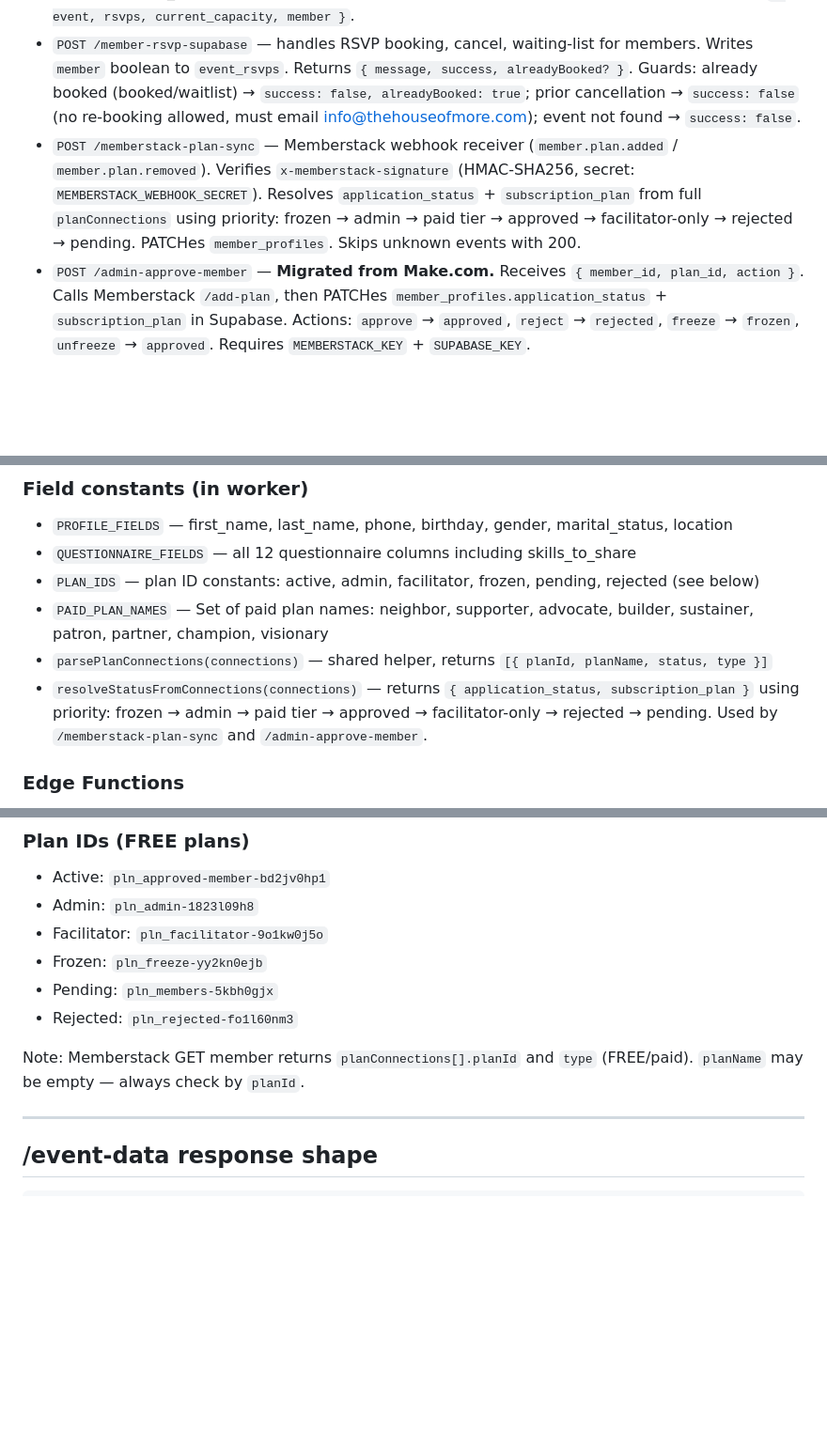
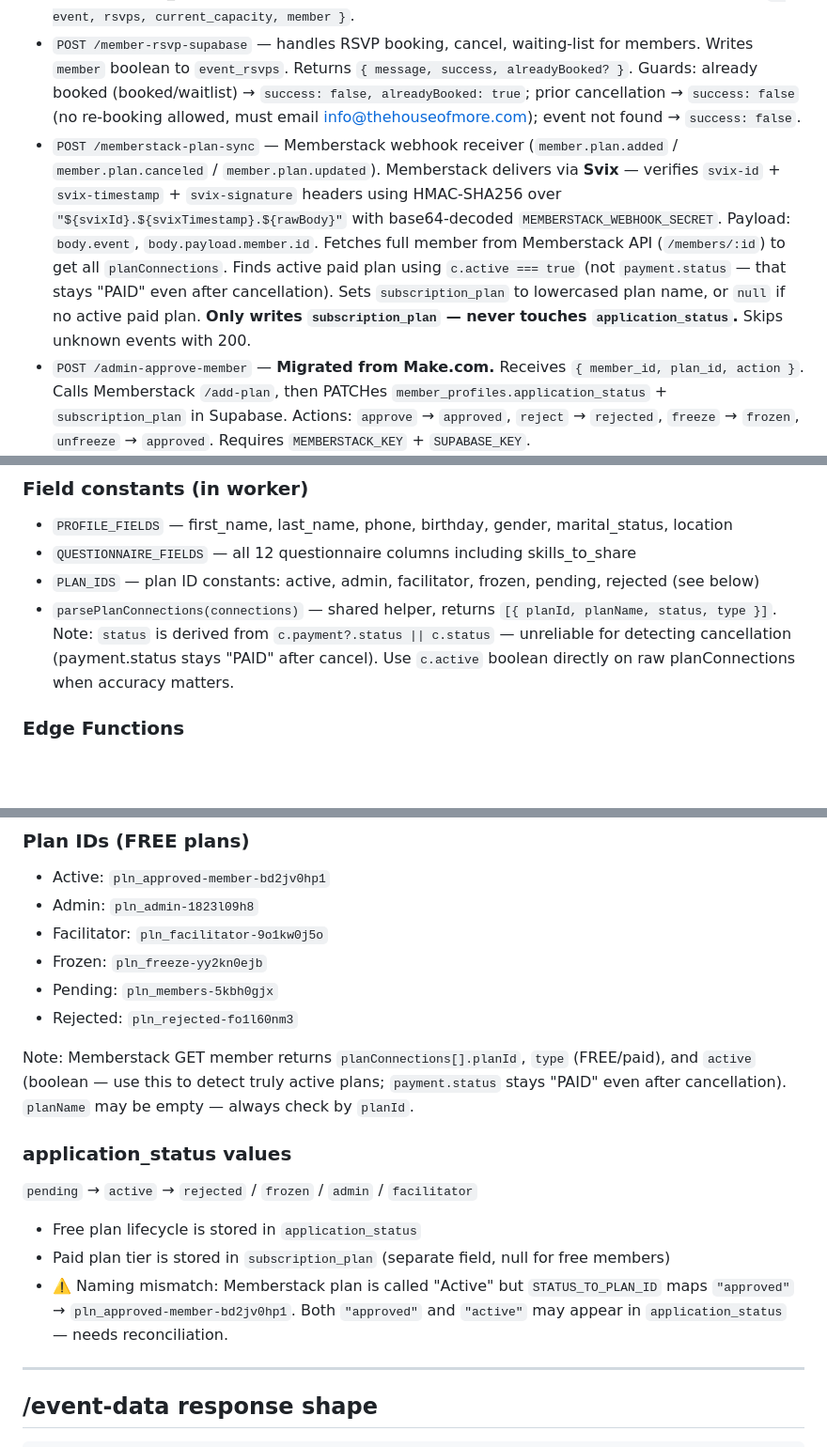
Before and after one commit to nico8a54/house-of-more-scripts, a Markdown page: CONTEXT.md, 3 parts joined by grey strips. Shown at 94% size. Rendered like a GitHub page; blank space fills up the shorter version.

Commit message:
Update CONTEXT.md — plan sync flow, Svix verification, subscription_plan architecture
Co-Authored-By: Claude Sonnet 4.6 <noreply@anthropic.com>

```diff
--- a/CONTEXT.md
+++ b/CONTEXT.md
@@ -54,7 +54,7 @@ CORS allowed origins: `https://www.thehouseofmore.com`, `https://thehouseofmore.
 - `POST /memberstack-add-plan` — called by Supabase DB webhook on `member_profiles` INSERT → adds `pln_members-5kbh0gjx` to member in Memberstack
 - `POST /event-data` — fetches event from `events_with_capacity` view by `event_slug` + member plan info from Memberstack in parallel. RSVPs (with embedded `member_profiles`: first_name, last_name, email, member_id) only fetched and returned if member has admin or facilitator plan. Returns `{ event, rsvps, current_capacity, member }`.
 - `POST /member-rsvp-supabase` — handles RSVP booking, cancel, waiting-list for members. Writes `member` boolean to `event_rsvps`. Returns `{ message, success, alreadyBooked? }`. Guards: already booked (booked/waitlist) → `success: false, alreadyBooked: true`; prior cancellation → `success: false` (no re-booking allowed, must email info@thehouseofmore.com); event not found → `success: false`.
-- `POST /memberstack-plan-sync` — Memberstack webhook receiver (`member.plan.added` / `member.plan.removed`). Verifies `x-memberstack-signature` (HMAC-SHA256, secret: `MEMBERSTACK_WEBHOOK_SECRET`). Resolves `application_status` + `subscription_plan` from full `planConnections` using priority: frozen → admin → paid tier → approved → facilitator-only → rejected → pending. PATCHes `member_profiles`. Skips unknown events with 200.
+- `POST /memberstack-plan-sync` — Memberstack webhook receiver (`member.plan.added` / `member.plan.canceled` / `member.plan.updated`). Memberstack delivers via **Svix** — verifies `svix-id` + `svix-timestamp` + `svix-signature` headers using HMAC-SHA256 over `"${svixId}.${svixTimestamp}.${rawBody}"` with base64-decoded `MEMBERSTACK_WEBHOOK_SECRET`. Payload: `body.event`, `body.payload.member.id`. Fetches full member from Memberstack API (`/members/:id`) to get all `planConnections`. Finds active paid plan using `c.active === true` (not `payment.status` — that stays "PAID" even after cancellation). Sets `subscription_plan` to lowercased plan name, or `null` if no active paid plan. **Only writes `subscription_plan` — never touches `application_status`.** Skips unknown events with 200.
 - `POST /admin-approve-member` — **Migrated from Make.com.** Receives `{ member_id, plan_id, action }`. Calls Memberstack `/add-plan`, then PATCHes `member_profiles.application_status` + `subscription_plan` in Supabase. Actions: `approve` → `approved`, `reject` → `rejected`, `freeze` → `frozen`, `unfreeze` → `approved`. Requires `MEMBERSTACK_KEY` + `SUPABASE_KEY`.
 - `POST /admin-create-message` — Creates a new `admin_messages` record. Receives `{ member_id, subject, message, recipient }`. Verifies caller has admin plan via Memberstack. Inserts into `admin_messages`, returns `{ success: true, message: <inserted row> }`. Uses `Prefer: return=representation` to get the created record back.
 - `POST /member-messages-supabase` — Fetches all `admin_messages` (ordered `date.desc`) + `member_messages` for this member in parallel. Merges per-message `read`/`erased` state (defaults false if no row exists). Returns `[{ id, subject, message, recipient, date, read, erased }]`.
@@ -95,9 +95,7 @@ URL: `https://wioktwzioxzgmntgxsme.supabase.co`
 - `PROFILE_FIELDS` — first_name, last_name, phone, birthday, gender, marital_status, location
 - `QUESTIONNAIRE_FIELDS` — all 12 questionnaire columns including skills_to_share
 - `PLAN_IDS` — plan ID constants: active, admin, facilitator, frozen, pending, rejected (see below)
-- `PAID_PLAN_NAMES` — Set of paid plan names: neighbor, supporter, advocate, builder, sustainer, patron, partner, champion, visionary
-- `parsePlanConnections(connections)` — shared helper, returns `[{ planId, planName, status, type }]`
-- `resolveStatusFromConnections(connections)` — returns `{ application_status, subscription_plan }` using priority: frozen → admin → paid tier → approved → facilitator-only → rejected → pending. Used by `/memberstack-plan-sync` and `/admin-approve-member`.
+- `parsePlanConnections(connections)` — shared helper, returns `[{ planId, planName, status, type }]`. Note: `status` is derived from `c.payment?.status || c.status` — unreliable for detecting cancellation (payment.status stays "PAID" after cancel). Use `c.active` boolean directly on raw planConnections when accuracy matters.
 
 ### Edge Functions
 - `webflow-event-sync` — `https://wioktwzioxzgmntgxsme.supabase.co/functions/v1/webflow-event-sync`
@@ -144,7 +142,13 @@ Member ID format: `mem_...`
 - Pending: `pln_members-5kbh0gjx`
 - Rejected: `pln_rejected-fo1l60nm3`
 
-Note: Memberstack GET member returns `planConnections[].planId` and `type` (FREE/paid). `planName` may be empty — always check by `planId`.
+Note: Memberstack GET member returns `planConnections[].planId`, `type` (FREE/paid), and `active` (boolean — use this to detect truly active plans; `payment.status` stays "PAID" even after cancellation). `planName` may be empty — always check by `planId`.
+
+### application_status values
+`pending` → `active` → `rejected` / `frozen` / `admin` / `facilitator`
+- Free plan lifecycle is stored in `application_status`
+- Paid plan tier is stored in `subscription_plan` (separate field, null for free members)
+- ⚠️ Naming mismatch: Memberstack plan is called "Active" but `STATUS_TO_PLAN_ID` maps `"approved"` → `pln_approved-member-bd2jv0hp1`. Both `"approved"` and `"active"` may appear in `application_status` — needs reconciliation.
 
 ---
 
```
Also changed, not shown: other parts of CONTEXT.md (+1 -1 lines).
